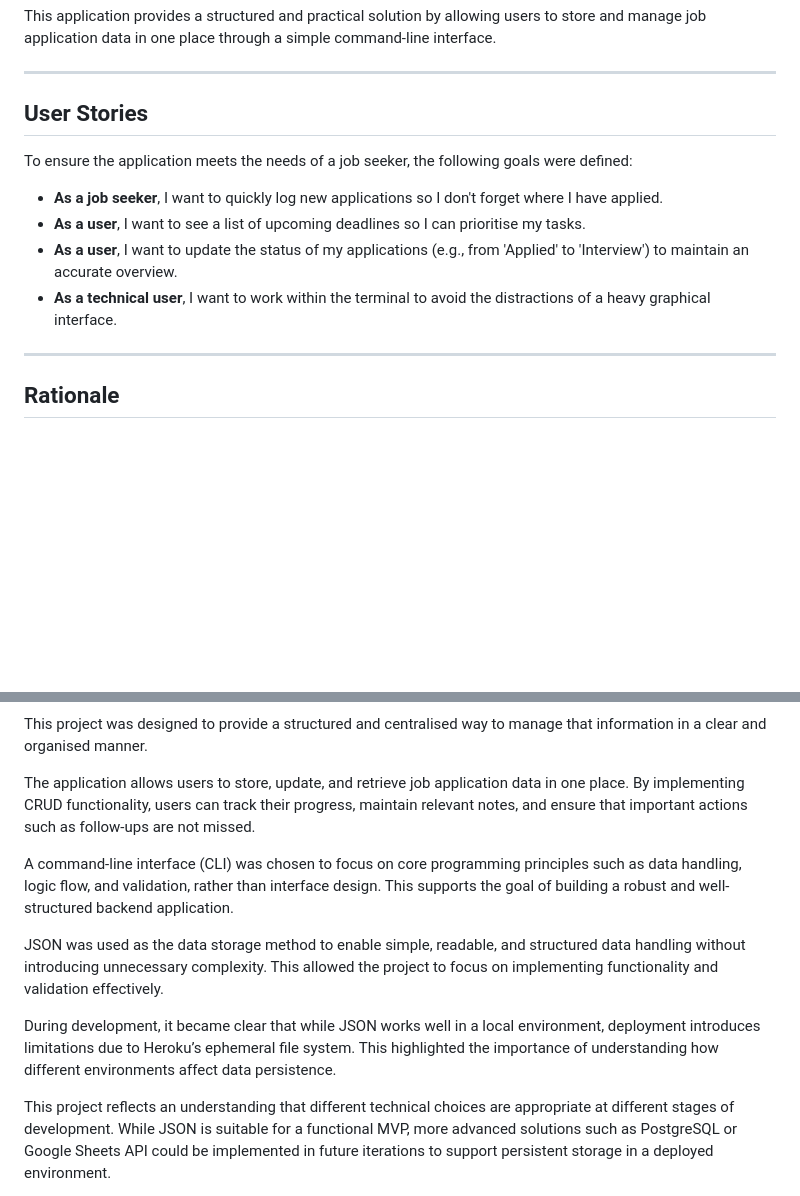
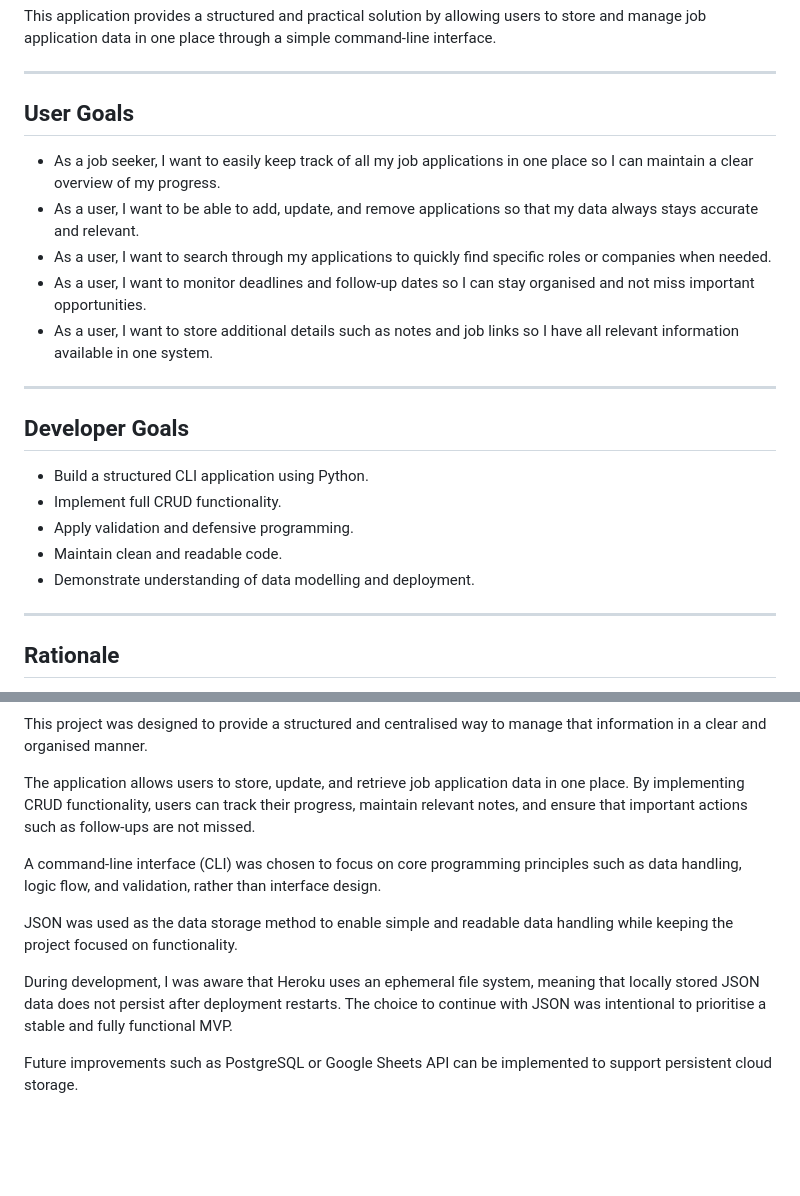
Before and after one commit to Monia07/job-application-tracker, a Markdown page: README.md, 2 parts joined by grey strips. GitHub-like rendering; blank space fills up the shorter version.

```diff
--- a/README.md
+++ b/README.md
@@ -16,14 +16,23 @@ This application provides a structured and practical solution by allowing users
 
 ---
 
-## User Stories
+## User Goals
 
-To ensure the application meets the needs of a job seeker, the following goals were defined:
+- As a job seeker, I want to easily keep track of all my job applications in one place so I can maintain a clear overview of my progress.
+- As a user, I want to be able to add, update, and remove applications so that my data always stays accurate and relevant.
+- As a user, I want to search through my applications to quickly find specific roles or companies when needed.
+- As a user, I want to monitor deadlines and follow-up dates so I can stay organised and not miss important opportunities.
+- As a user, I want to store additional details such as notes and job links so I have all relevant information available in one system.
 
-- **As a job seeker**, I want to quickly log new applications so I don't forget where I have applied.
-- **As a user**, I want to see a list of upcoming deadlines so I can prioritise my tasks.
-- **As a user**, I want to update the status of my applications (e.g., from 'Applied' to 'Interview') to maintain an accurate overview.
-- **As a technical user**, I want to work within the terminal to avoid the distractions of a heavy graphical interface.
+---
+
+## Developer Goals
+
+- Build a structured CLI application using Python.
+- Implement full CRUD functionality.
+- Apply validation and defensive programming.
+- Maintain clean and readable code.
+- Demonstrate understanding of data modelling and deployment.
 
 ---
 
@@ -39,11 +48,11 @@ This project was designed to provide a structured and centralised way to manage
 
 The application allows users to store, update, and retrieve job application data in one place. By implementing CRUD functionality, users can track their progress, maintain relevant notes, and ensure that important actions such as follow-ups are not missed.
 
-A command-line interface (CLI) was chosen to focus on core programming principles such as data handling, logic flow, and validation, rather than interface design. This supports the goal of building a robust and well-structured backend application.
+A command-line interface (CLI) was chosen to focus on core programming principles such as data handling, logic flow, and validation, rather than interface design.
 
-JSON was used as the data storage method to enable simple, readable, and structured data handling without introducing unnecessary complexity. This allowed the project to focus on implementing functionality and validation effectively.
+JSON was used as the data storage method to enable simple and readable data handling while keeping the project focused on functionality.
 
-During development, it became clear that while JSON works well in a local environment, deployment introduces limitations due to Heroku’s ephemeral file system. This highlighted the importance of understanding how different environments affect data persistence.
+During development, I was aware that Heroku uses an ephemeral file system, meaning that locally stored JSON data does not persist after deployment restarts. The choice to continue with JSON was intentional to prioritise a stable and fully functional MVP.
 
-This project reflects an understanding that different technical choices are appropriate at different stages of development. While JSON is suitable for a functional MVP, more advanced solutions such as PostgreSQL or Google Sheets API could be implemented in future iterations to support persistent storage in a deployed environment.
+Future improvements such as PostgreSQL or Google Sheets API can be implemented to support persistent cloud storage.
 
```
Also changed, not shown: other parts of README.md (+129 -73 lines).
